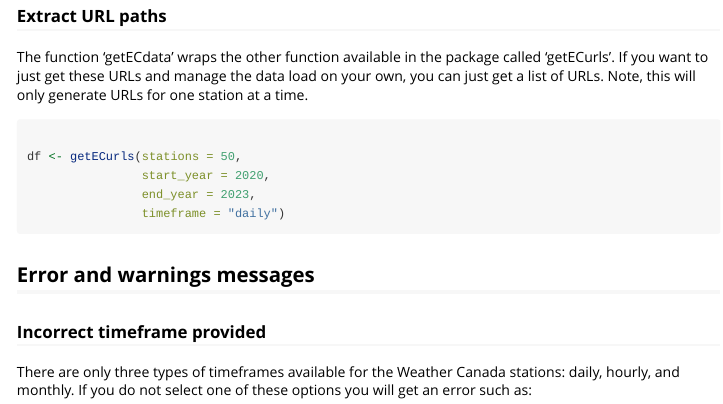
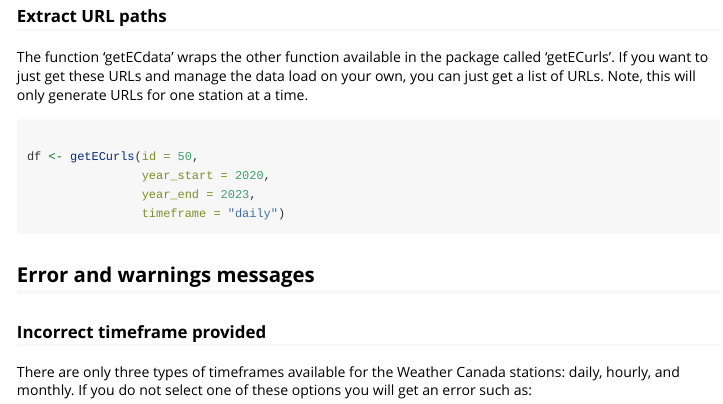
Before and after one commit to B-Klaver/ECweather, an R Markdown document (vignettes/ECweather.Rmd): the page in a window 1100 px wide, from 1340 px down. Rendered offline with R 4.5, knitr and Pandoc, with nearby package versions.

Commit message:
fixed vignette and a bug in getECurls

````diff
--- a/vignettes/ECweather.Rmd
+++ b/vignettes/ECweather.Rmd
@@ -99,9 +99,9 @@ list of URLs. Note, this will only generate URLs for one station at a time.
 
 ```{r, eval = FALSE}
 
-df <- getECurls(stations = 50,
-                start_year = 2020,
-                end_year = 2023,
+df <- getECurls(id = 50,
+                year_start = 2020,
+                year_end = 2023,
                 timeframe = "daily")
 
 ```
````
Also changed, not shown: R/getECurls.R (+1 -0 lines).
